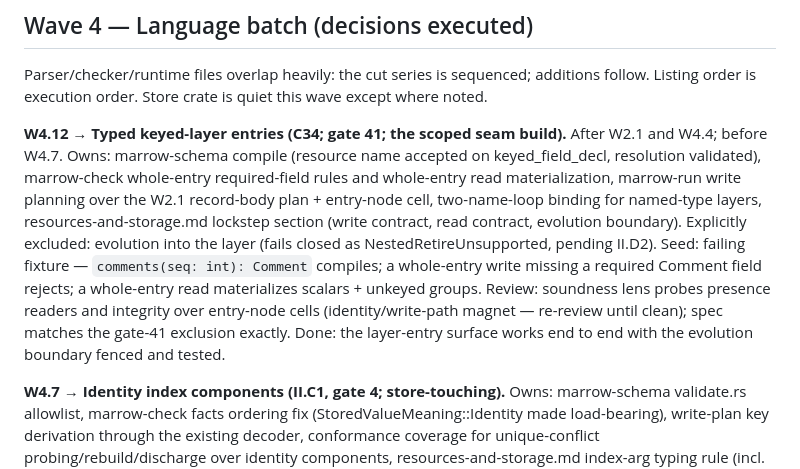
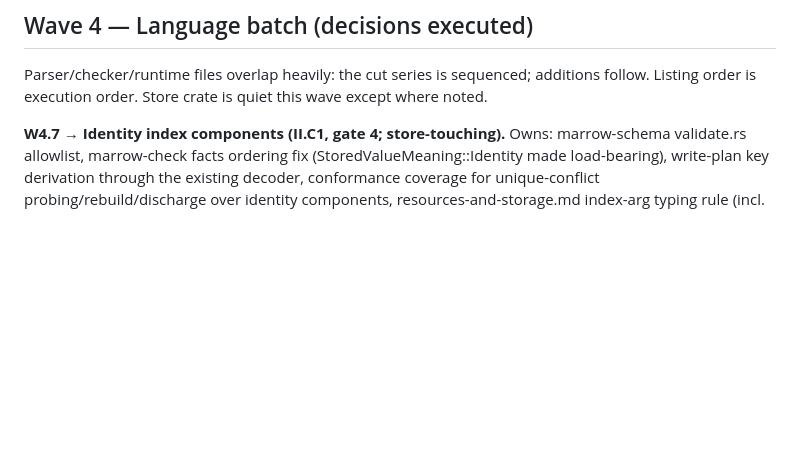
Before and after one commit to scottswilliams/marrow, a Markdown page: ROADMAP.md, the part around the change. Drawn GitHub-style; blank space fills up the shorter version.

Commit message:
Remove completed W4.12 roadmap row

```diff
--- a/ROADMAP.md
+++ b/ROADMAP.md
@@ -849,19 +849,6 @@ Wave gate: full gate; evolution/backup fixture families feed the gate-35 ledger.
 
 Parser/checker/runtime files overlap heavily: the cut series is sequenced; additions follow.
 Listing order is execution order. Store crate is quiet this wave except where noted.
-
-**W4.12 → Typed keyed-layer entries (C34; gate 41; the scoped seam build).** After W2.1 and
-W4.4; before W4.7. Owns: marrow-schema compile (resource name
-accepted on keyed_field_decl, resolution validated), marrow-check whole-entry required-field
-rules and whole-entry read materialization, marrow-run write planning over the W2.1 record-body
-plan + entry-node cell, two-name-loop binding for named-type layers, resources-and-storage.md
-lockstep section (write contract, read contract, evolution boundary). Explicitly excluded:
-evolution into the layer (fails closed as NestedRetireUnsupported, pending II.D2). Seed: failing
-fixture — `comments(seq: int): Comment` compiles; a whole-entry write missing a required Comment
-field rejects; a whole-entry read materializes scalars + unkeyed groups. Review: soundness lens
-probes presence readers and integrity over entry-node cells (identity/write-path magnet —
-re-review until clean); spec matches the gate-41 exclusion exactly. Done: the layer-entry
-surface works end to end with the evolution boundary fenced and tested.
 
 **W4.7 → Identity index components (II.C1, gate 4; store-touching).** Owns: marrow-schema
 validate.rs allowlist, marrow-check facts ordering fix (StoredValueMeaning::Identity made
```
